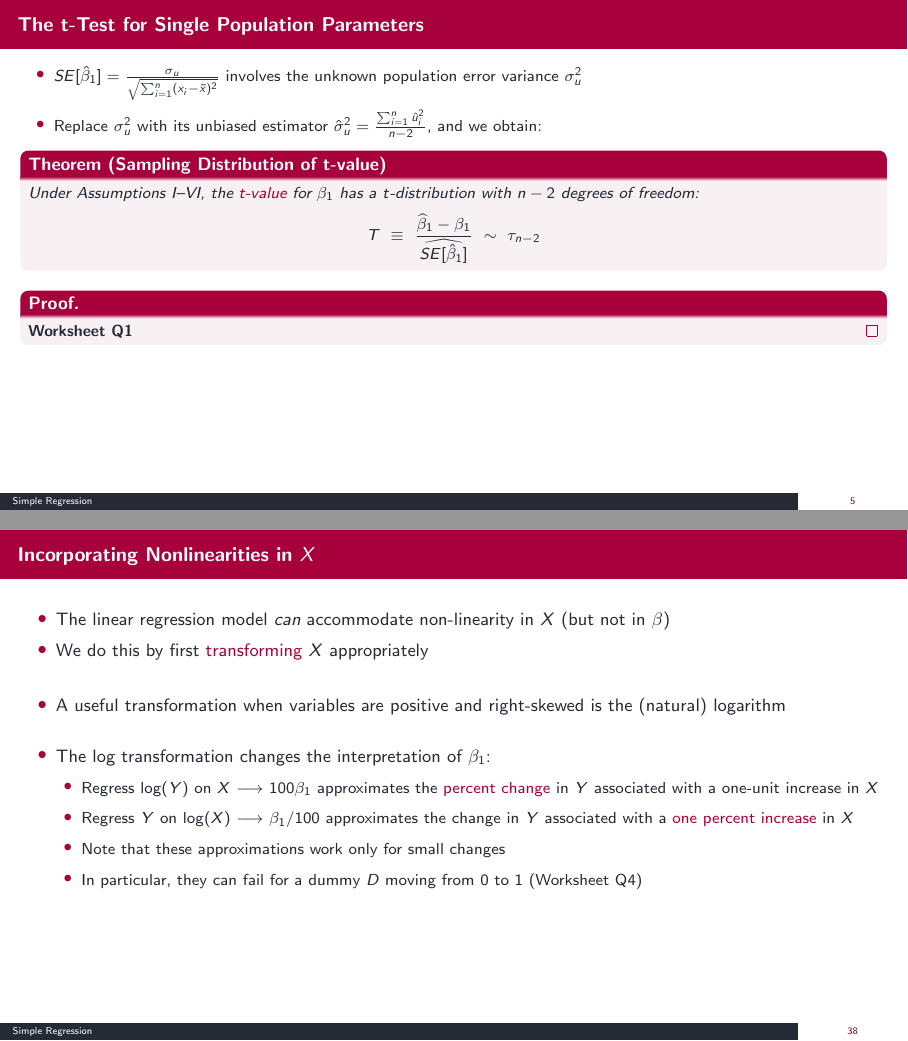
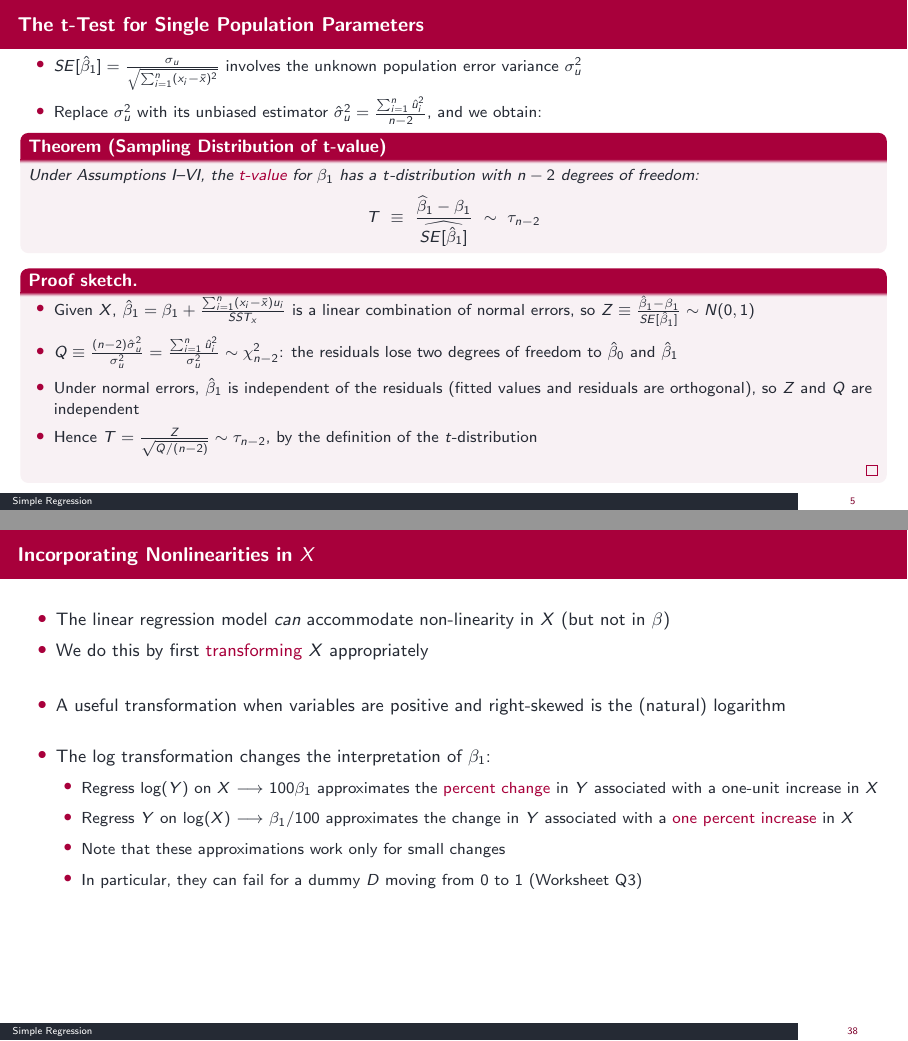
Before and after one commit to xuyiqing/regression-lectures, LaTeX slides (lectures/04-3SimpleRegressionInference/lec4_3.tex): pages 18 and 103 of 114, joined at a grey line. Compiled offline with pdfLaTeX.

Commit message:
Lecture 4-3: drop worksheet Q1 (t-statistic proof); proof sketch on the t-value slide The t-value theorem slide now carries a four-step proof sketch (Z ~ N(0,1), Q ~ chi-square with n-2 df, Z independent of Q, T = Z/sqrt(Q/(n-2))). Worksheet 4-3 loses Q1 and the deck's worksheet labels move up one (Q1-Q3). Worksheets 4-2 and 4-3: more space between Q1 and Q2.
Co-Authored-By: Claude Opus 5.5 <noreply@anthropic.com>

```diff
--- a/lectures/04-3SimpleRegressionInference/lec4_3.tex
+++ b/lectures/04-3SimpleRegressionInference/lec4_3.tex
@@ -163,8 +163,15 @@ $$
 T \ \equiv \ \frac{\widehat{\beta}_1 - \beta_1}{\widehat{SE[\hat{\beta}_1]}} \ \sim \ \tau_{n-2}
 $$
 \end{theorem}\pause
-\begin{proof}
-\textbf{Worksheet Q1}
+\begin{proof}[Proof sketch]
+\vspace{-.3\baselineskip}
+\begin{itemize}
+\item Given $X$, $\hat{\beta}_1 = \beta_1 + \frac{\sum_{i=1}^n (x_i-\bar{x})u_i}{SST_x}$ is a linear combination of normal errors, so $Z \equiv \frac{\hat{\beta}_1-\beta_1}{SE[\hat{\beta}_1]} \sim N(0,1)$
+\item $Q \equiv \frac{(n-2)\hat{\sigma}^2_u}{\sigma^2_u} = \frac{\sum_{i=1}^n \hat{u}_i^2}{\sigma^2_u} \sim \chi^2_{n-2}$: the residuals lose two degrees of freedom to $\hat{\beta}_0$ and $\hat{\beta}_1$
+\item Under normal errors, $\hat{\beta}_1$ is independent of the residuals (fitted values and residuals are orthogonal), so $Z$ and $Q$ are independent
+\item Hence $T = \frac{Z}{\sqrt{Q/(n-2)}} \sim \tau_{n-2}$, by the definition of the $t$-distribution
+\end{itemize}
+\end{proof}
   % The logic is perfectly analogous to the t-value for the population mean --- because we are
 % estimating the denominator, we need a distribution that has fatter tails than $N(0,1)$ to
 % take into account the additional uncertainty. \\ \smallskip
@@ -983,7 +989,7 @@ F-statistic: 69.99 on 1 and 48 DF,  p-value: 6.199e-11
       \item Regress $\log(Y)$ on $X$ $\longrightarrow$ $100\beta_1$ approximates the \alert{percent change} in $Y$ associated with a one-unit increase in $X$
       \item Regress $Y$ on $\log(X)$ $\longrightarrow$ $\beta_1/100$ approximates the change in $Y$ associated with a \alert{one percent increase} in $X$
       \item Note that these approximations work only for small changes
-      \item In particular, they can fail for a dummy $D$ moving from 0 to 1 (Worksheet Q4)
+      \item In particular, they can fail for a dummy $D$ moving from 0 to 1 (Worksheet Q3)
     \end{itemize}
 %\medskip
 %  \item Other possible transformations: $X^2$, $\sqrt{X}$, $\log\l(\frac{Y}{1-Y}\r)$, etc.
```
Also changed, not shown: worksheets/lec4-2.tex (+1 -1 lines), worksheets/lec4-3.tex (+1 -9 lines), lectures/_handouts/lec4_3_handout.pdf, worksheets/lec4-2.pdf, worksheets/lec4-3.pdf, lectures/04-3SimpleRegressionInference/lec4_3.tex (7 more changed lines).
